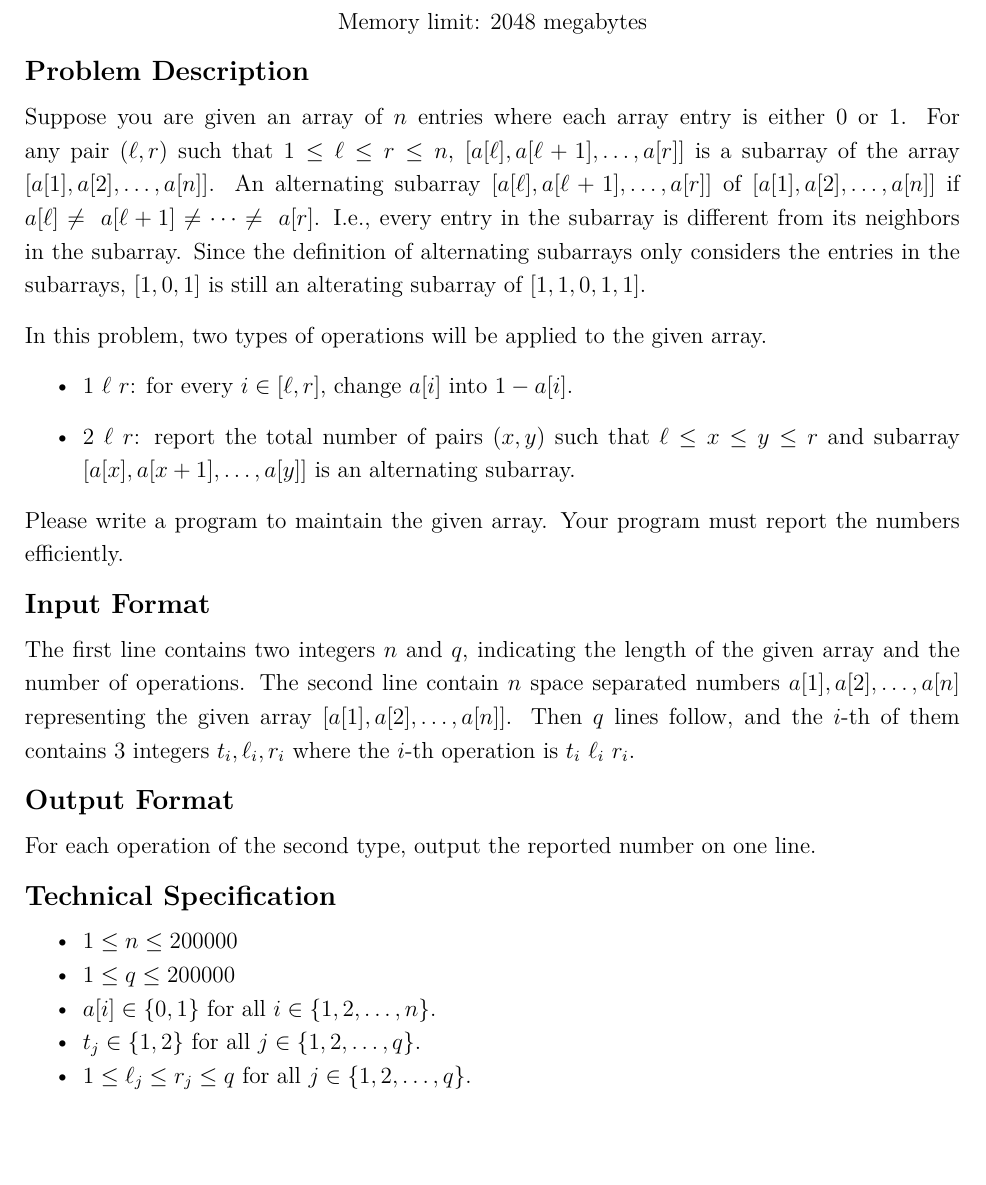
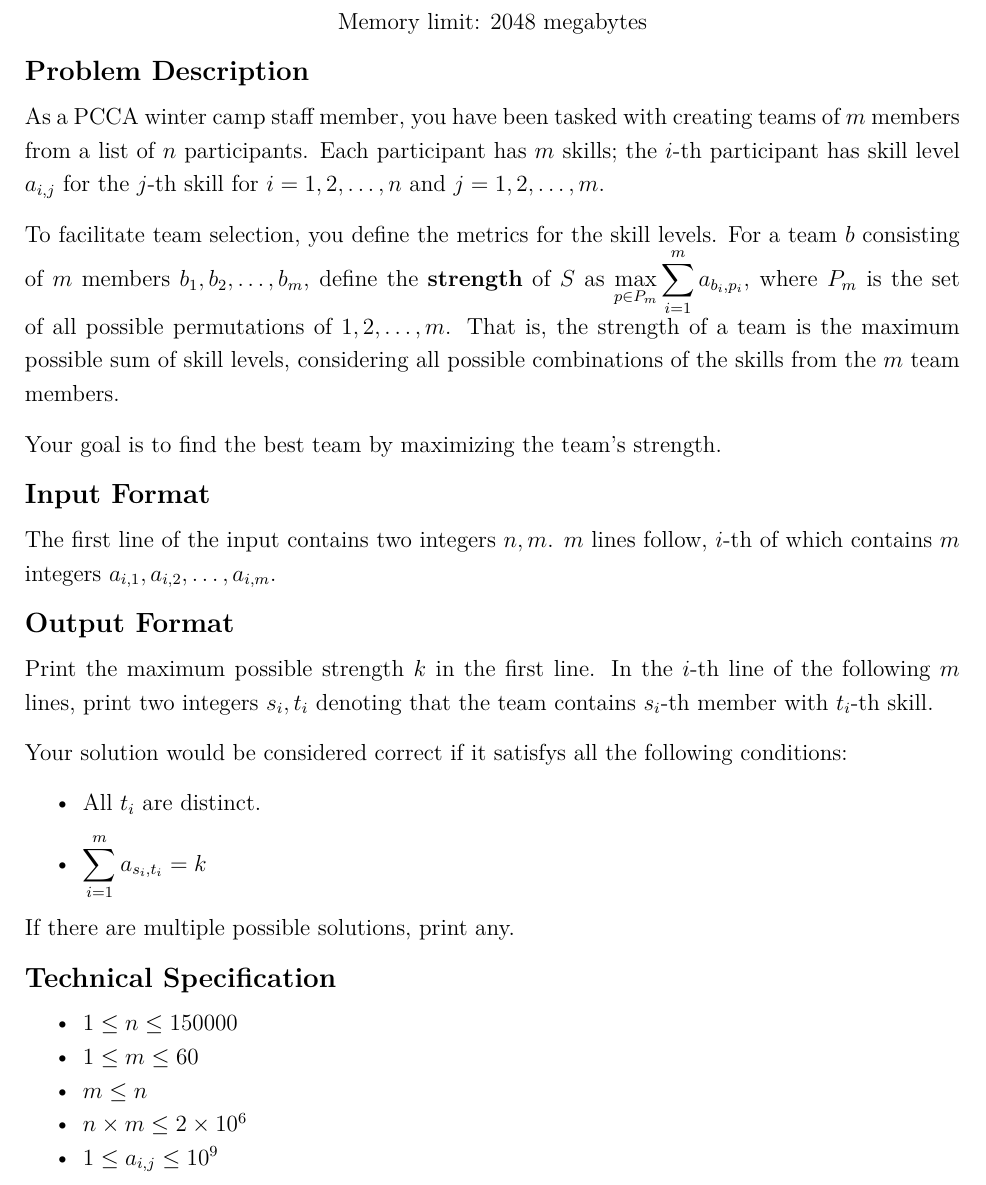
Before and after one commit to NYCU-PCCA/Winter-Camp-Contest-2023, a LaTeX document (tex/main.tex, which reads tex/F/input.tex, tex/F/output.tex, tex/F/spec.tex): part of page 11 of 27, cut so that both start at the same text, the shorter picture padded with empty space. Compiled offline with XeLaTeX.

Commit message:
F statement

```diff
--- a/tex/F/input.tex
+++ b/tex/F/input.tex
@@ -1,9 +1,2 @@
-The first line contains two integers $n$ and $q$, indicating
-the length of the given array and the number of operations.
-The second line contain $n$ space separated numbers
-$a[1],a[2],\dots,a[n]$
-representing
-the given array $[a[1],a[2],\dots,a[n]]$.
-Then $q$ lines follow, and the $i$-th of them contains $3$ integers
-$t_{i}, \ell_{i}, r_{i}$ where the $i$-th operation
-is $t_i~\ell_i~r_i$.
+The first line of the input contains two integers $n,m$.
+$m$ lines follow, $i$-th of which contains $m$ integers $a_{i,1},a_{i,2},\ldots,a_{i,m}$.
--- a/tex/F/output.tex
+++ b/tex/F/output.tex
@@ -1 +1,9 @@
-For each operation of the second type, output the reported number on one line.
+Print the maximum possible strength $k$ in the first line.
+In the $i$-th line of the following $m$ lines, print two integers $s_i,t_i$ denoting that the team contains $s_i$-th member with $t_i$-th skill.
+
+Your solution would be considered correct if it satisfys all the following conditions:
+\begin{itemize}
+    \item All $t_i$ are distinct.
+    \item $\displaystyle \sum_{i=1}^{m} a_{s_i,t_i} = k$
+\end{itemize}
+If there are multiple possible solutions, print any.
--- a/tex/F/spec.tex
+++ b/tex/F/spec.tex
@@ -1,8 +1,8 @@
 \begin{itemize}
 \tightlist
-\item $1\le n \le 200000$
-\item $1\le q \le 200000$
-\item $a[i]\in\{0,1\}$ for all $i\in \{1,2,\dots,n\}$.
-\item $t_j\in\{1,2\}$ for all $j\in \{1,2,\dots,q\}$.
-\item $1\le \ell_j \le r_j \le q$ for all $j\in \{1,2,\dots,q\}$.
+\item $1 \leq n \leq 150000$
+\item $1 \leq m \leq 60$
+\item $m \leq n$
+\item $n \times m \leq 2 \times 10^6$
+\item $1 \leq a_{i,j} \leq 10^9$
 \end{itemize}
--- a/tex/F/statement.tex
+++ b/tex/F/statement.tex
@@ -1,22 +1,8 @@
-Suppose you are given an array of $n$ entries
-where each array entry is either $0$ or $1$.
-For any pair $(\ell,r)$ such that $1\le \ell \le r\le n$,
-$[a[\ell],a[\ell+1],\dots,a[r]]$ is a subarray of the array
-$[a[1], a[2], \dots, a[n]]$.
-An alternating subarray $[a[\ell],a[\ell+1],\dots,a[r]]$ of
-$[a[1], a[2], \dots, a[n]]$
-if $a[\ell]\neq a[\ell+1]\neq \cdots \neq a[r]$. I.e., every entry
-in the subarray is different from its neighbors in the subarray.
-Since the definition of alternating subarrays only considers the entries in
-the subarrays, $[1,0,1]$ is still an alterating subarray of $[1,1,0,1,1]$.
+As a PCCA winter camp staff member, you have been tasked with creating teams of $m$ members from a list of $n$ participants.
+Each participant has $m$ skills; the $i$-th participant has skill level $a_{i,j}$ for the $j$-th skill for $i = 1,2,\ldots,n$ and $j = 1,2,\ldots,m$.
 
-In this problem, two types of operations will be applied to the given array.
-\begin{itemize}
-\item $1~\ell~r$: for every $i\in[\ell,r]$, change $a[i]$ into $1-a[i]$.
-\item $2~\ell~r$: report the total number of pairs $(x, y)$ such that
-$\ell \leq x \leq y \leq r$ and subarray
-$[a[x],a[x+1],\dots,a[y]]$ is an alternating subarray.
-\end{itemize}
+To facilitate team selection, you define the metrics for the skill levels.
+For a team $b$ consisting of $m$ members $b_1,b_2,\ldots,b_m$, define the \textbf{strength} of $S$ as $\displaystyle\max_{p \in P_m} \sum_{i=1}^{m} a_{b_i,p_i}$, where $P_m$ is the set of all possible permutations of $1,2,\ldots,m$.
+That is, the strength of a team is the maximum possible sum of skill levels, considering all possible combinations of the skills from the $m$ team members.
 
-Please write a program to maintain the given array.
-Your program must report the numbers efficiently.
+Your goal is to find the best team by maximizing the team's strength.
```
